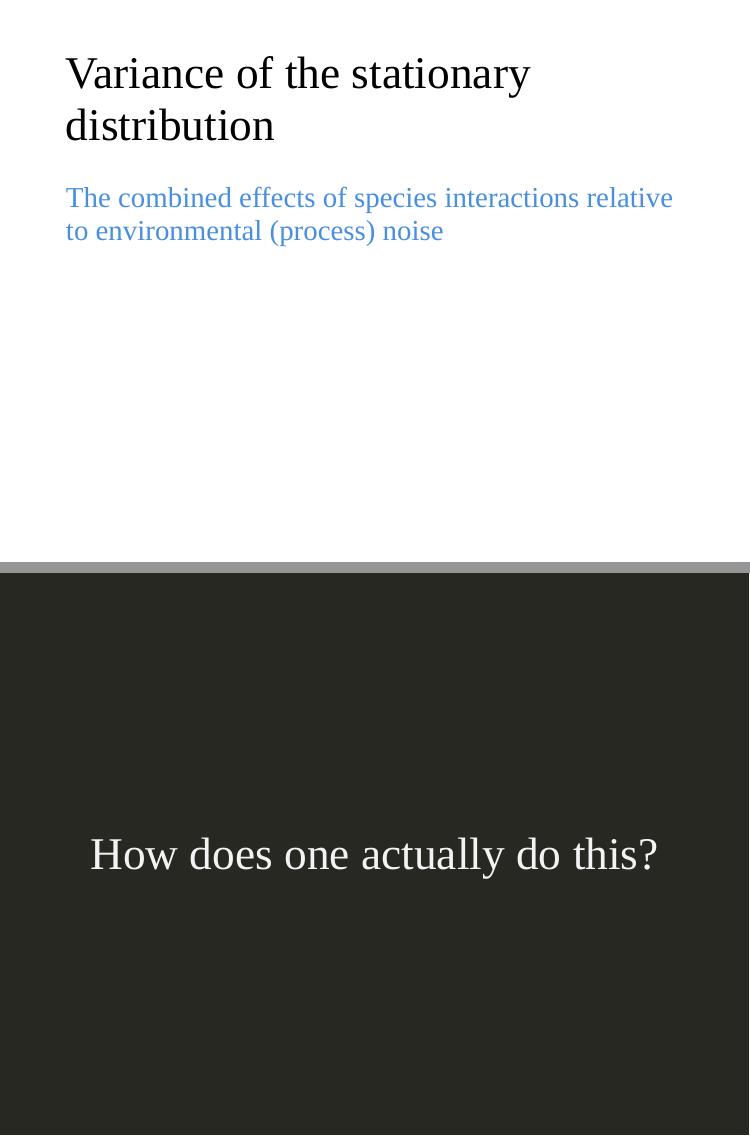
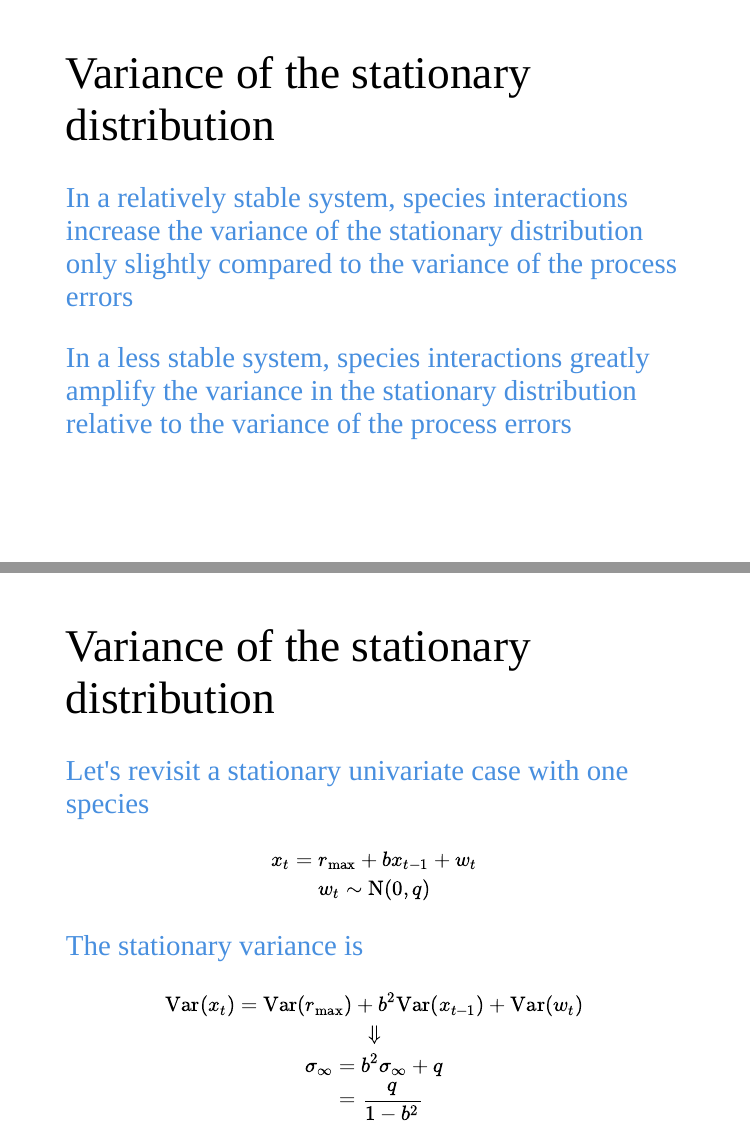
Before and after one commit to mdscheuerell/safs-quant-sem-2022, an R Markdown document (scheuerell_safs_quant_2022.Rmd): pages 66 and 67 of 70 before the commit and pages 66 and 67 of 72 after it, joined at a grey line. Rendered offline with R 4.5, knitr and Pandoc, with nearby package versions; the slides are laid out offline by our stand-in for remark.js, each with all of its steps uncovered, in fonts that may differ from those the slides ask for, and without slide numbers, shadows or browser add-ons.

Commit message:
added univariate case of prop variance

```diff
--- a/scheuerell_safs_quant_2022.Rmd
+++ b/scheuerell_safs_quant_2022.Rmd
@@ -1296,5 +1296,29 @@ $$\begin{align}
 # Variance of the stationary distribution
 
 .blue-text[
-### The combined effects of species interactions relative to environmental (process) noise
+### In a relatively stable system, species interactions increase the variance of the stationary distribution only slightly compared to the variance of the process errors
+
+### In a less stable system, species interactions greatly amplify the variance in the stationary distribution relative to the variance of the process errors
 ]
+
+---
+
+# Variance of the stationary distribution
+
+.blue-text[
+### Let's revisit a stationary univariate case with one species
+]
+
+$$x_t = r_{\max} + b x_{t-1} + w_t \\
+w_t \sim \text{N}(0, q)$$
+
+.blue-text[
+### The stationary variance is
+]
+
+$$\text{Var} (x_t) = \text{Var} (r_{\max}) + b^2 \text{Var} (x_{t-1}) + \text{Var} (w_t) \\
+\Downarrow \\
+\begin{align}
+\sigma_{\infty} &= b^2 \sigma_{\infty} + q \\
+  &= \frac{q}{1 - b^2}
+\end{align}$$
```
Also changed, not shown: scheuerell_safs_quant_2022.Rmd (16 more changed lines).
